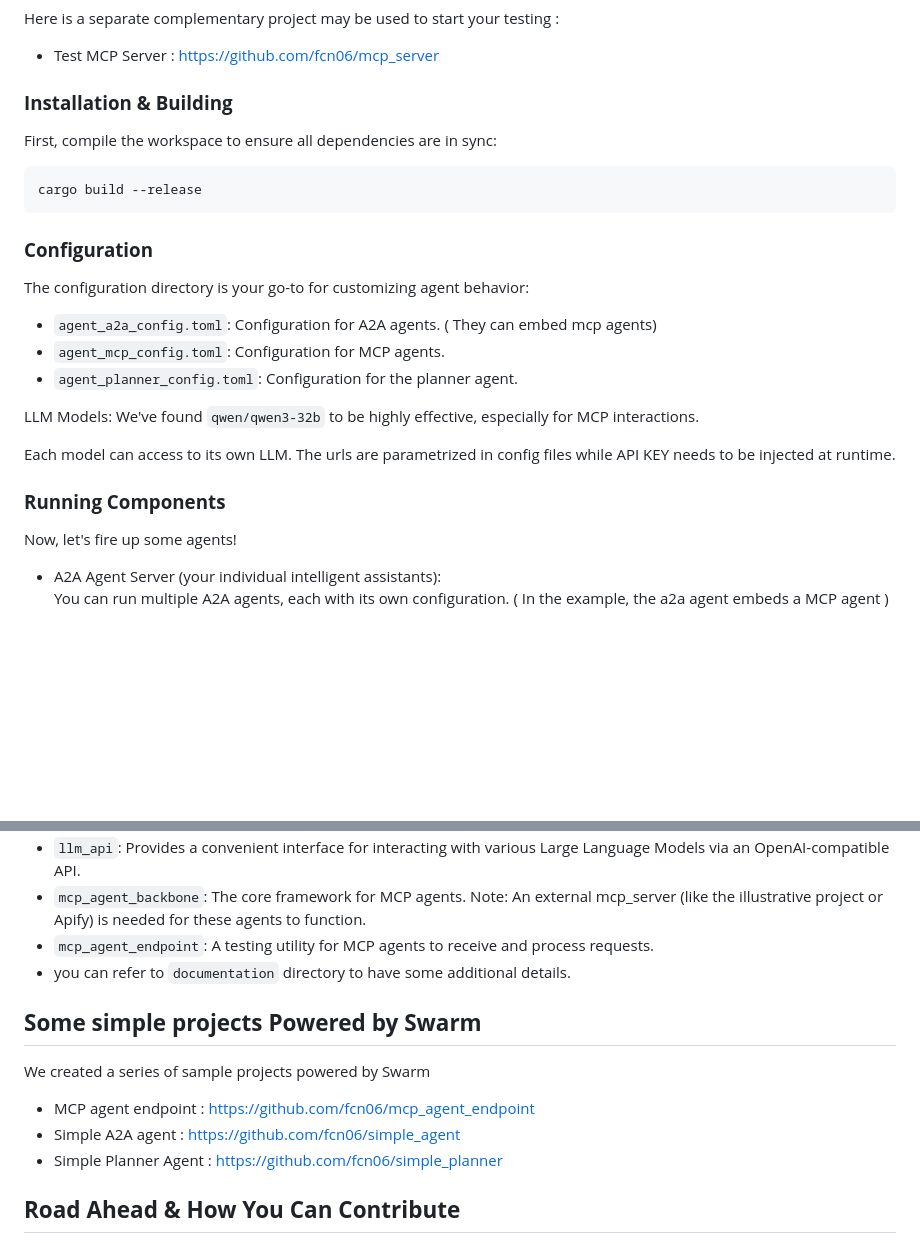
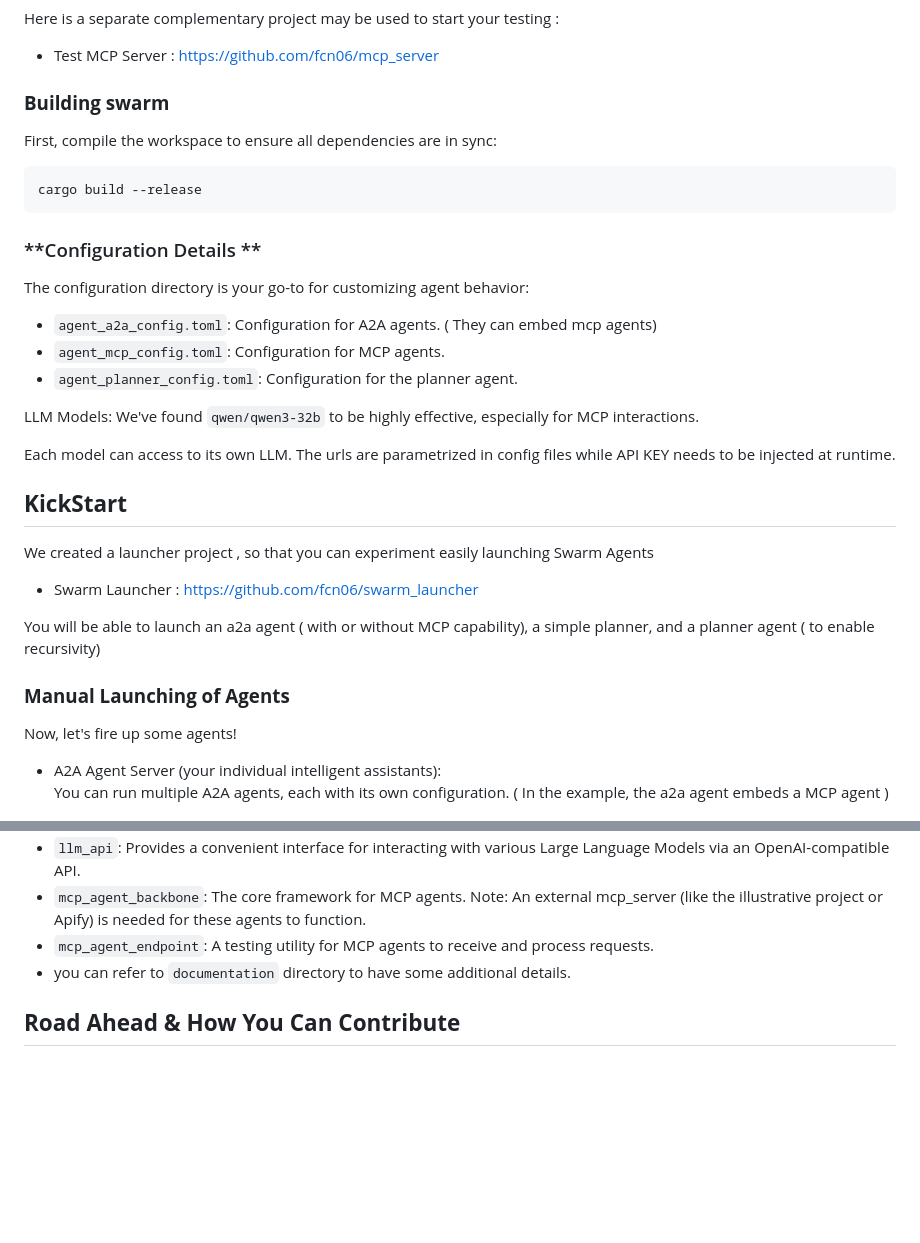
Before and after one commit to fcn06/swarm, a Markdown page: README.md, 2 parts joined by grey strips. Rendered like a GitHub page; blank space fills up the shorter version.

Commit message:
Readme Adjustments

````diff
--- a/README.md
+++ b/README.md
@@ -48,14 +48,14 @@ Here is a separate complementary project may be used to start your testing :
 * Test MCP Server : [https://github.com/fcn06/mcp_server](https://github.com/fcn06/mcp_server)
 
 
-### **Installation & Building**
+### **Building swarm**
 
 First, compile the workspace to ensure all dependencies are in sync:
 ```bash
 cargo build --release
 ```
 
-### **Configuration**
+### **Configuration Details **
 
 The configuration directory is your go-to for customizing agent behavior:
 
@@ -67,8 +67,16 @@ LLM Models:  We've found `qwen/qwen3-32b` to be highly effective, especially for
 
 Each model can access to its own LLM. The urls are parametrized in config files while API KEY needs to be injected at runtime.
 
+## **KickStart**
 
-### **Running Components**
+We created a launcher project , so that you can experiment easily launching Swarm Agents
+
+* Swarm Launcher : [https://github.com/fcn06/swarm_launcher](https://github.com/fcn06/swarm_launcher)
+
+You will be able to launch an a2a agent ( with or without MCP capability), a simple planner, and a planner agent ( to enable recursivity)
+
+
+### **Manual Launching of Agents**
 
 Now, let's fire up some agents\!
 
@@ -106,14 +114,6 @@ The swarm project is composed of several specialized sub-crates:
 * `mcp_agent_endpoint`: A testing utility for MCP agents to receive and process requests.
 * you can refer to `documentation` directory to have some additional details.
 
-## **Some simple projects Powered by Swarm**
-
-We created a series of sample projects powered by Swarm
-
-* MCP agent endpoint : [https://github.com/fcn06/mcp_agent_endpoint](https://github.com/fcn06/mcp_agent_endpoint)
-* Simple A2A agent : [https://github.com/fcn06/simple_agent](https://github.com/fcn06/simple_agent )
-* Simple Planner Agent : [https://github.com/fcn06/simple_planner](https://github.com/fcn06/simple_planner)
-
 
 ## **Road Ahead & How You Can Contribute**
 
````
